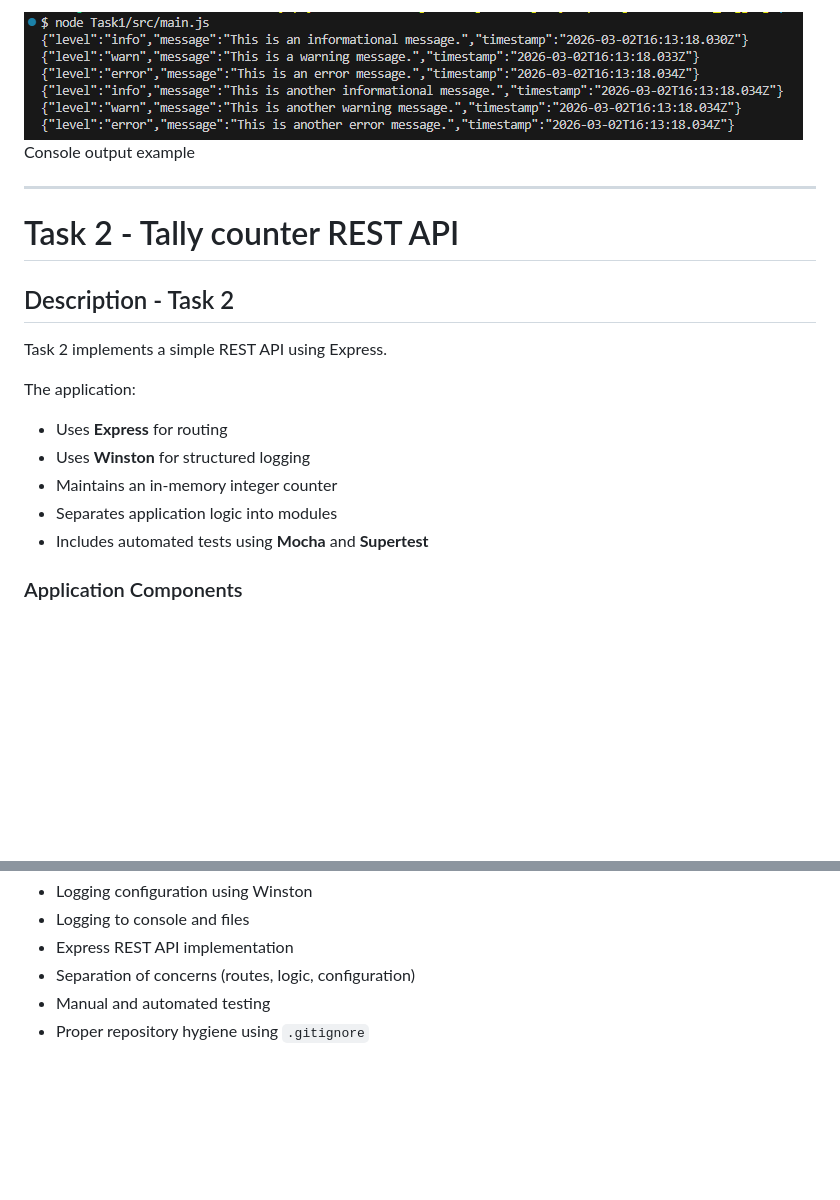
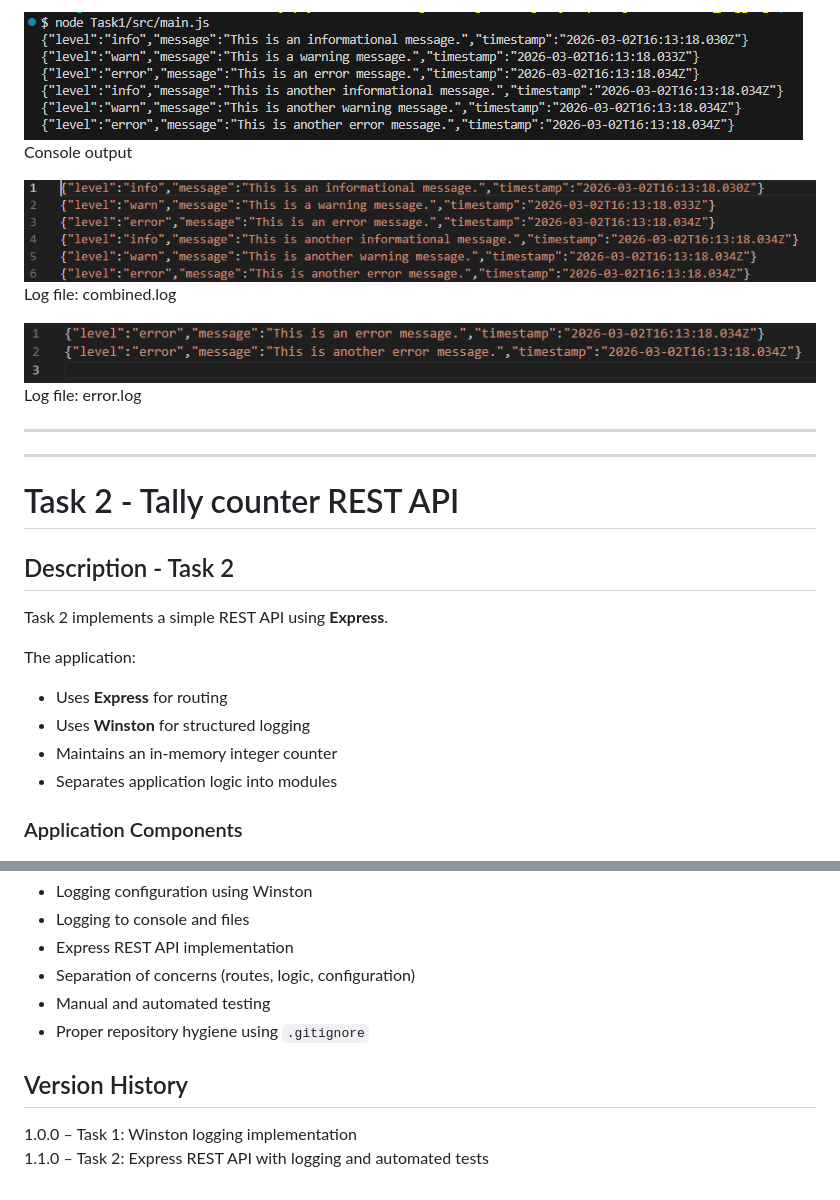
Before and after one commit to Tyynekaisa/OhjelmistojenYllapitoJaTestaus, a Markdown page: H6_Logging/README.md, 2 parts joined by grey strips. GitHub-like rendering; pictures changed too: H6_Logging/images/task1_combined.png (added), H6_Logging/images/task1_error.png (added); blank space fills up the shorter version.

Commit message:
test screenshots

```diff
--- a/H6_Logging/README.md
+++ b/H6_Logging/README.md
@@ -122,15 +125,22 @@ After running the application:
   * logs/error.log (only error level logs)
 
 ![Console logs](/H6_Logging/images/logging1.png)
-Console output example
+Console output
 
+![Combined](/H6_Logging/images/task1_combined.png)
+Log file: combined.log
+
+![Errors](/H6_Logging/images/task1_error.png)
+Log file: error.log
+
+---
 ---
 
 # Task 2 - Tally counter REST API
 
 ## Description - Task 2
 
-Task 2 implements a simple REST API using Express.
+Task 2 implements a simple REST API using **Express**.
 
 The application:
 
@@ -138,7 +148,6 @@ The application:
 * Uses **Winston** for structured logging
 * Maintains an in-memory integer counter
 * Separates application logic into modules
-* Includes automated tests using **Mocha** and **Supertest**
 
 ### Application Components
 
@@ -295,3 +300,8 @@ This project demonstrates:
 * Separation of concerns (routes, logic, configuration)
 * Manual and automated testing
 * Proper repository hygiene using `.gitignore`
+
+## Version History
+
+1.0.0 – Task 1: Winston logging implementation
+1.1.0 – Task 2: Express REST API with logging and automated tests
```
Also changed, not shown: other parts of H6_Logging/README.md (+5 -6 lines).
